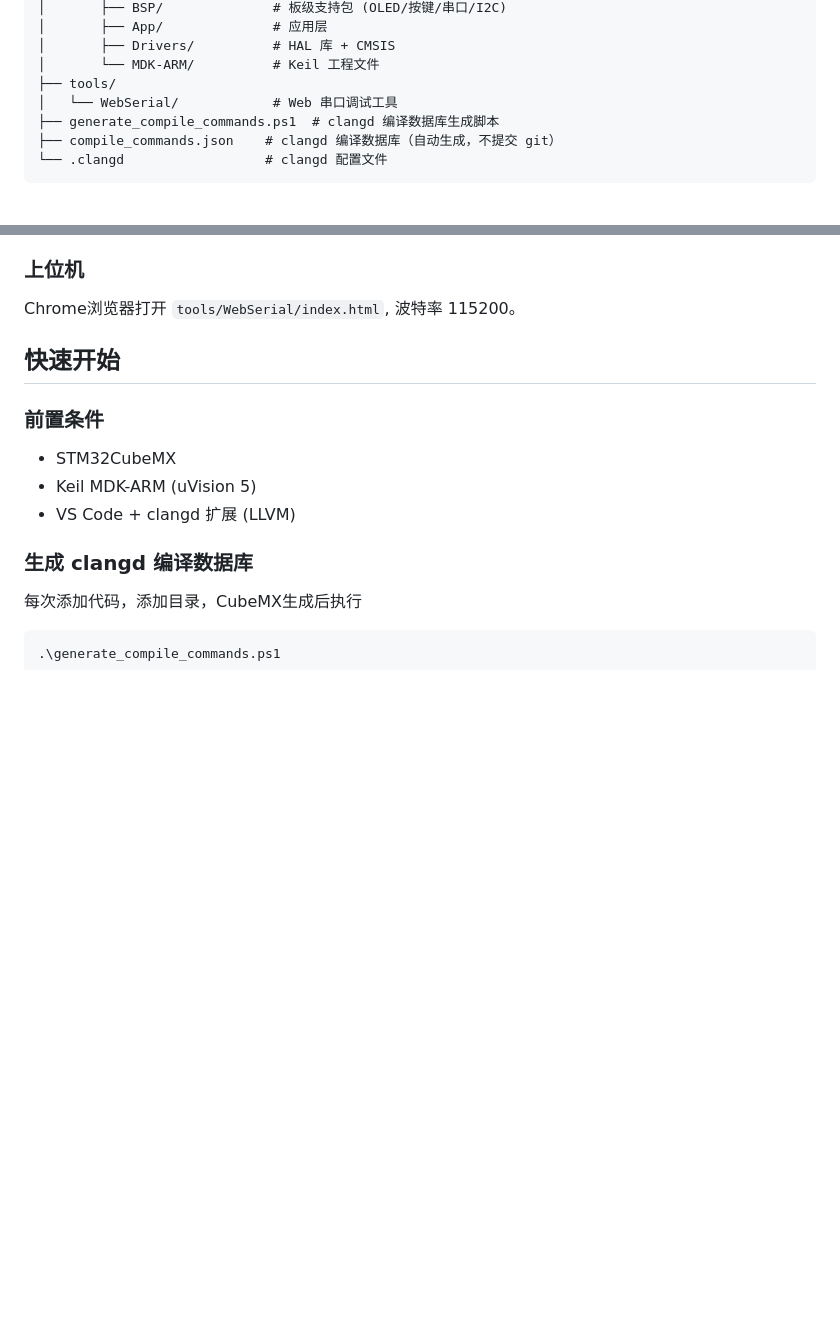
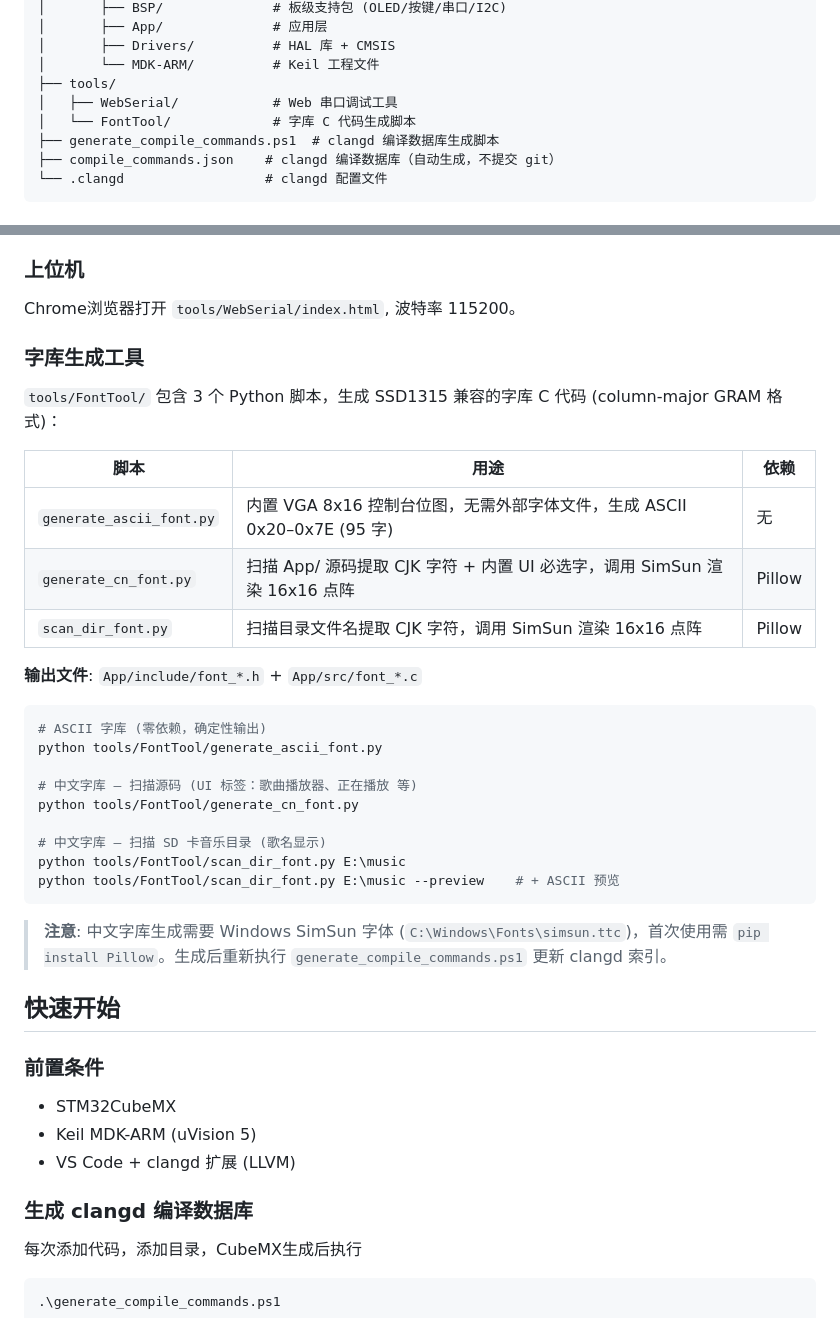
Before and after one commit to leejkee/MiniAudioPlayerST, a Markdown page: README.md, 2 parts joined by grey strips. GitHub-like rendering; blank space fills up the shorter version.

Commit message:
@ docs(readme): add FontTool usage documentation
Document the three Python font generation scripts in
tools/FontTool/ with usage examples, output paths, and
dependency notes. Also update the directory tree.

Co-Authored-By: Claude <noreply@anthropic.com>
@

````diff
--- a/README.md
+++ b/README.md
@@ -31,7 +31,8 @@ MiniAudioPlayerST/
 │       ├── Drivers/          # HAL 库 + CMSIS
 │       └── MDK-ARM/          # Keil 工程文件
 ├── tools/
-│   └── WebSerial/            # Web 串口调试工具
+│   ├── WebSerial/            # Web 串口调试工具
+│   └── FontTool/             # 字库 C 代码生成脚本
 ├── generate_compile_commands.ps1  # clangd 编译数据库生成脚本
 ├── compile_commands.json    # clangd 编译数据库（自动生成，不提交 git）
 └── .clangd                  # clangd 配置文件
@@ -54,6 +55,32 @@ STM32 PA2 (USART2_TX) / PA3 (USART2_RX) ←→ USB 转串口模块 (CH340 / FT23
 ### 上位机
 
 Chrome浏览器打开 `tools/WebSerial/index.html`, 波特率 115200。
+
+### 字库生成工具
+
+`tools/FontTool/` 包含 3 个 Python 脚本，生成 SSD1315 兼容的字库 C 代码 (column-major GRAM 格式)：
+
+| 脚本 | 用途 | 依赖 |
+|------|------|------|
+| `generate_ascii_font.py` | 内置 VGA 8x16 控制台位图，无需外部字体文件，生成 ASCII 0x20–0x7E (95 字) | 无 |
+| `generate_cn_font.py` | 扫描 App/ 源码提取 CJK 字符 + 内置 UI 必选字，调用 SimSun 渲染 16x16 点阵 | Pillow |
+| `scan_dir_font.py` | 扫描目录文件名提取 CJK 字符，调用 SimSun 渲染 16x16 点阵 | Pillow |
+
+**输出文件**: `App/include/font_*.h` + `App/src/font_*.c`
+
+```powershell
+# ASCII 字库 (零依赖，确定性输出)
+python tools/FontTool/generate_ascii_font.py
+
+# 中文字库 — 扫描源码 (UI 标签：歌曲播放器、正在播放 等)
+python tools/FontTool/generate_cn_font.py
+
+# 中文字库 — 扫描 SD 卡音乐目录 (歌名显示)
+python tools/FontTool/scan_dir_font.py E:\music
+python tools/FontTool/scan_dir_font.py E:\music --preview    # + ASCII 预览
+```
+
+> **注意**: 中文字库生成需要 Windows SimSun 字体 (`C:\Windows\Fonts\simsun.ttc`)，首次使用需 `pip install Pillow`。生成后重新执行 `generate_compile_commands.ps1` 更新 clangd 索引。
 
 ## 快速开始
 
````
